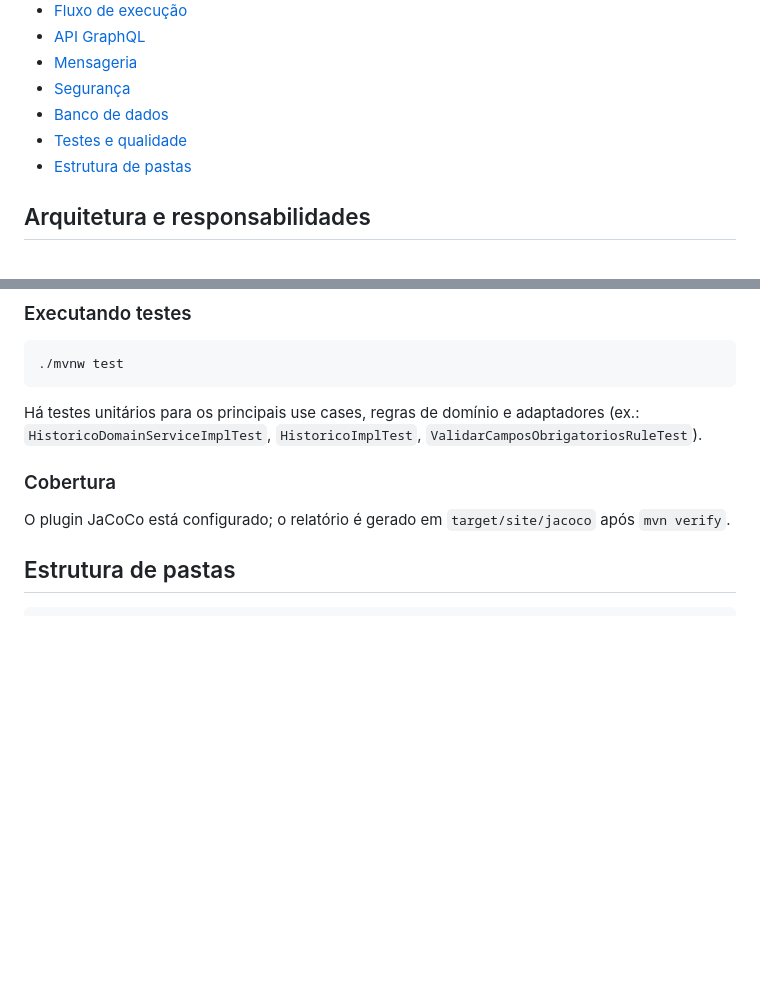
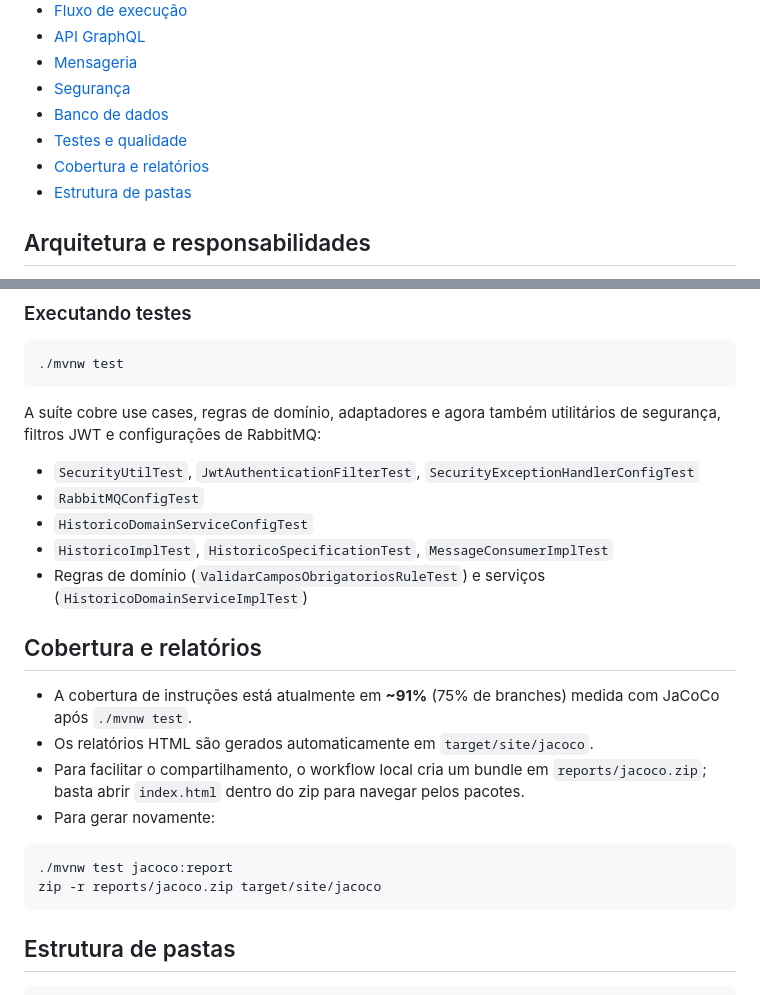
Before and after one commit to TC-FIAP-HOSPITAL/ms-historico, a Markdown page: README.md, 2 parts joined by grey strips. Drawn GitHub-style; blank space fills up the shorter version.

Commit message:
documentation

````diff
--- a/README.md
+++ b/README.md
@@ -14,6 +14,7 @@ Microserviço responsável por gerenciar o histórico clínico de pacientes. Ele
 - [Segurança](#segurança)
 - [Banco de dados](#banco-de-dados)
 - [Testes e qualidade](#testes-e-qualidade)
+- [Cobertura e relatórios](#cobertura-e-relatórios)
 - [Estrutura de pastas](#estrutura-de-pastas)
 
 ## Arquitetura e responsabilidades
@@ -231,11 +232,25 @@ As validações de obrigatoriedade são centralizadas em `ValidarCamposObrigator
 ./mvnw test
 ```
 
-Há testes unitários para os principais use cases, regras de domínio e adaptadores (ex.: `HistoricoDomainServiceImplTest`, `HistoricoImplTest`, `ValidarCamposObrigatoriosRuleTest`).
+A suíte cobre use cases, regras de domínio, adaptadores e agora também utilitários de segurança, filtros JWT e configurações de RabbitMQ:
 
-### Cobertura
+- `SecurityUtilTest`, `JwtAuthenticationFilterTest`, `SecurityExceptionHandlerConfigTest`
+- `RabbitMQConfigTest`
+- `HistoricoDomainServiceConfigTest`
+- `HistoricoImplTest`, `HistoricoSpecificationTest`, `MessageConsumerImplTest`
+- Regras de domínio (`ValidarCamposObrigatoriosRuleTest`) e serviços (`HistoricoDomainServiceImplTest`)
 
-O plugin JaCoCo está configurado; o relatório é gerado em `target/site/jacoco` após `mvn verify`.
+## Cobertura e relatórios
+
+- A cobertura de instruções está atualmente em **~91%** (75% de branches) medida com JaCoCo após `./mvnw test`.
+- Os relatórios HTML são gerados automaticamente em `target/site/jacoco`.
+- Para facilitar o compartilhamento, o workflow local cria um bundle em `reports/jacoco.zip`; basta abrir `index.html` dentro do zip para navegar pelos pacotes.
+- Para gerar novamente:
+
+```bash
+./mvnw test jacoco:report
+zip -r reports/jacoco.zip target/site/jacoco
+```
 
 ## Estrutura de pastas
 
````
